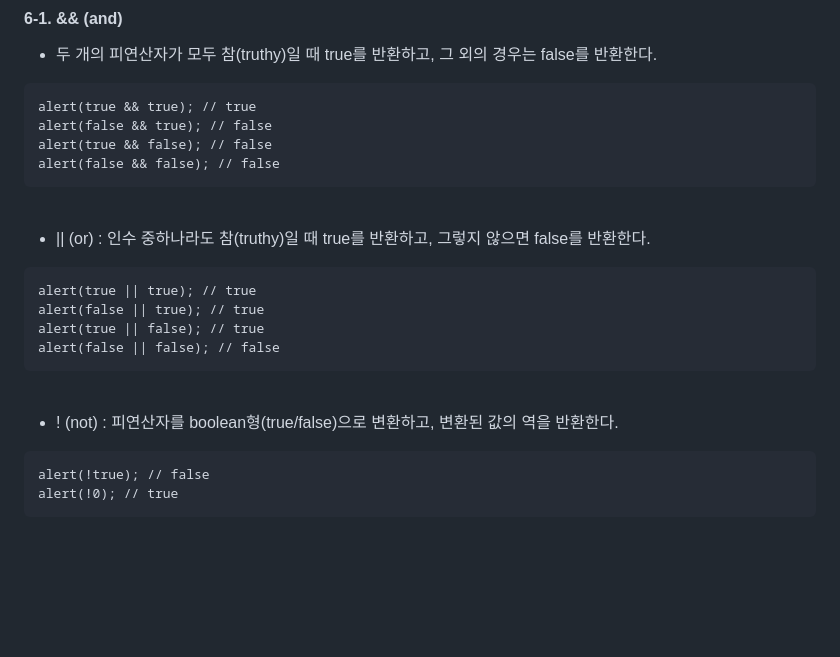
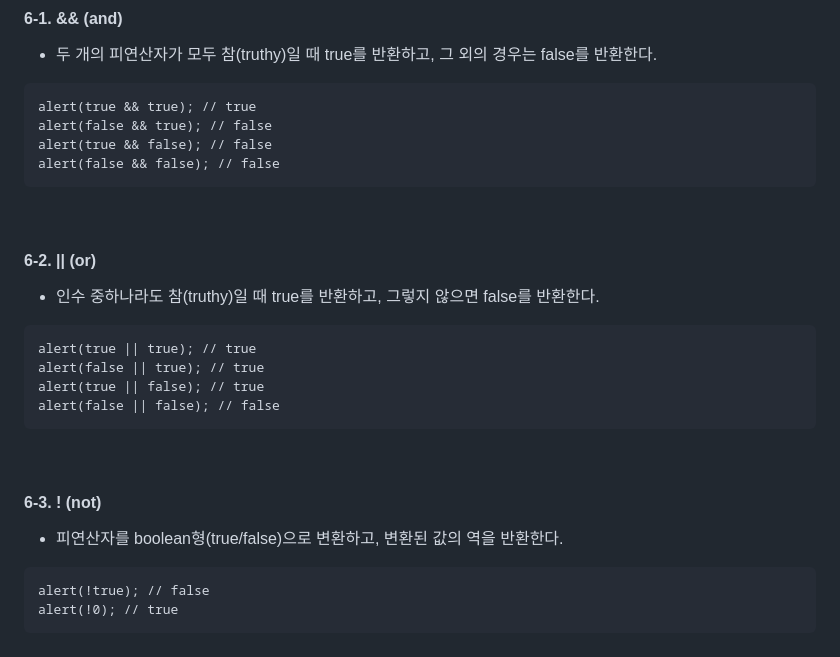
Before and after one commit to hongoov/study, a Markdown page: theory/240118.md, the part around the change. GitHub-like rendering; blank space fills up the shorter version.

Commit message:
객체와 연산자

````diff
--- a/theory/240118.md
+++ b/theory/240118.md
@@ -231,7 +231,8 @@ alert(false && false); // false
 
 <br>
 
-- || (or) : 인수 중하나라도 참(truthy)일 때 true를 반환하고, 그렇지 않으면 false를 반환한다.
+#### 6-2. || (or)
+- 인수 중하나라도 참(truthy)일 때 true를 반환하고, 그렇지 않으면 false를 반환한다.
 
 ```
 alert(true || true); // true
@@ -242,7 +243,8 @@ alert(false || false); // false
 
 <br>
 
-- ! (not) : 피연산자를 boolean형(true/false)으로 변환하고, 변환된 값의 역을 반환한다.
+#### 6-3. ! (not)
+- 피연산자를 boolean형(true/false)으로 변환하고, 변환된 값의 역을 반환한다.
 
 ```
 alert(!true); // false
````
